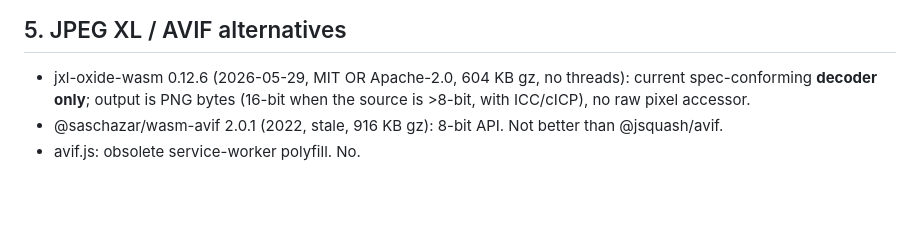
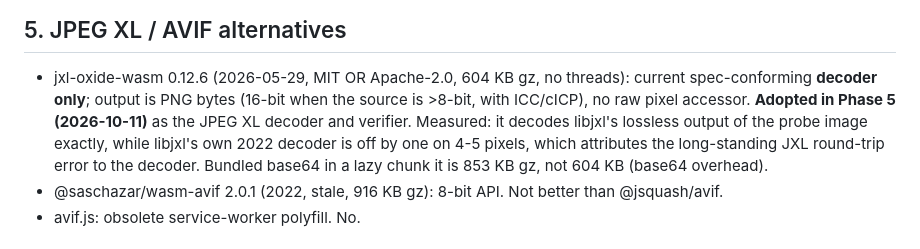
Before and after one commit to SatvikPraveen/airgap, a Markdown page: docs/phase3-codec-survey.md, the part around the change. Drawn GitHub-style; blank space fills up the shorter version.

```diff
--- a/docs/phase3-codec-survey.md
+++ b/docs/phase3-codec-survey.md
@@ -169,6 +169,11 @@ closed-source project.
 - jxl-oxide-wasm 0.12.6 (2026-05-29, MIT OR Apache-2.0, 604 KB gz, no
   threads): current spec-conforming **decoder only**; output is PNG bytes
   (16-bit when the source is >8-bit, with ICC/cICP), no raw pixel accessor.
+  **Adopted in Phase 5 (2026-10-11)** as the JPEG XL decoder and verifier.
+  Measured: it decodes libjxl's lossless output of the probe image exactly,
+  while libjxl's own 2022 decoder is off by one on 4-5 pixels, which
+  attributes the long-standing JXL round-trip error to the decoder. Bundled
+  base64 in a lazy chunk it is 853 KB gz, not 604 KB (base64 overhead).
 - @saschazar/wasm-avif 2.0.1 (2022, stale, 916 KB gz): 8-bit API. Not better
   than @jsquash/avif.
 - avif.js: obsolete service-worker polyfill. No.
```
Also changed, not shown: README.md (+41 -19 lines).
